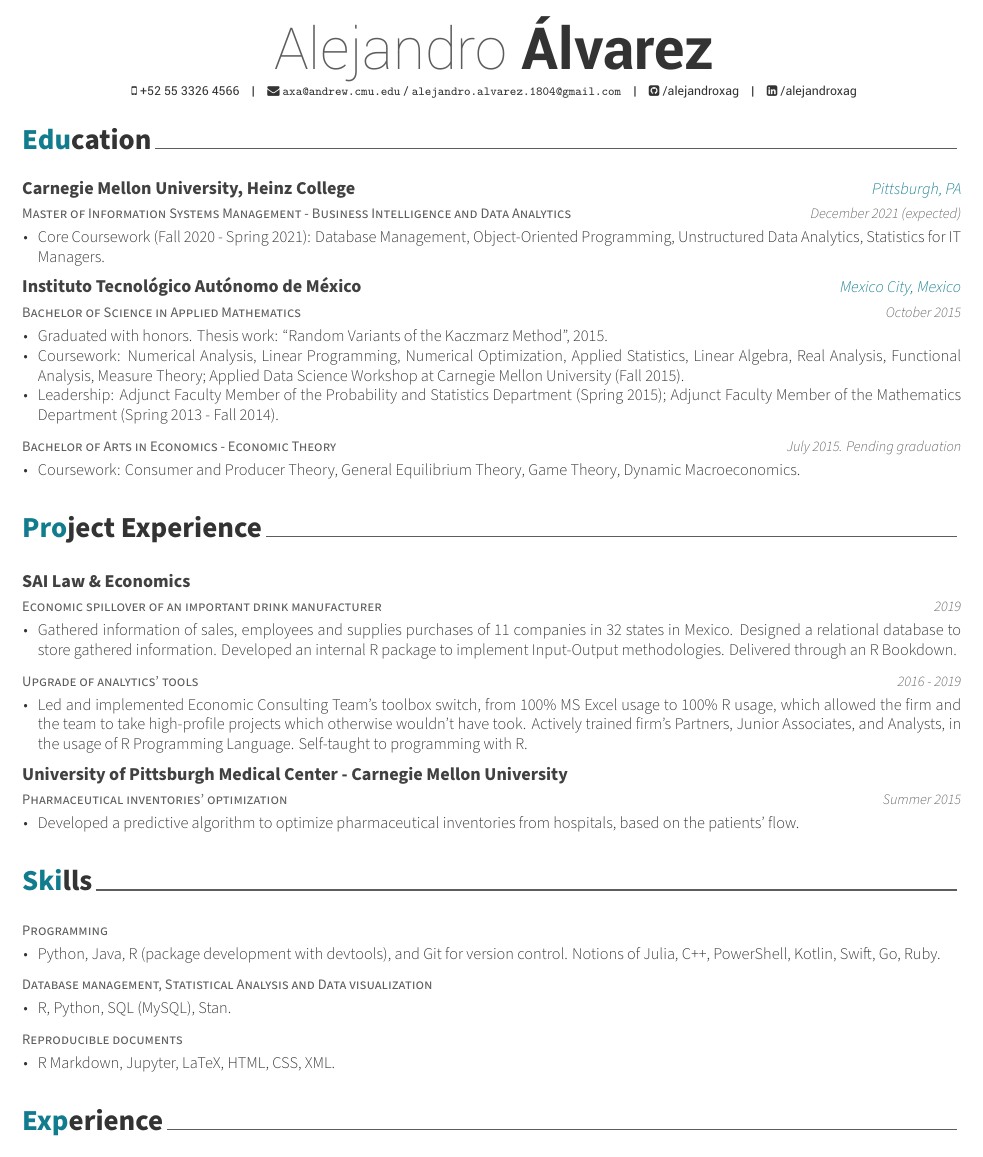
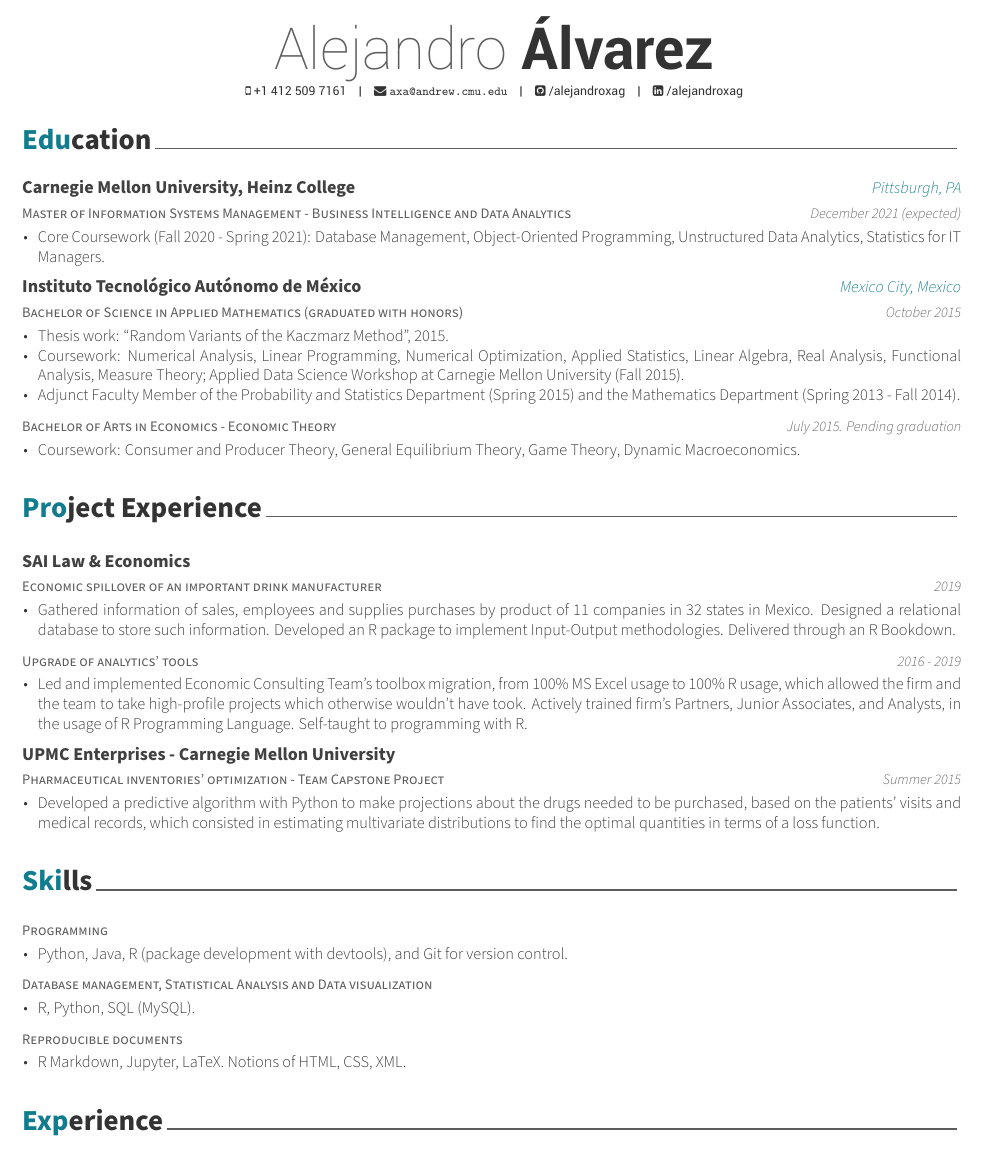
Before and after one commit to alejandroxag/CV, an R Markdown document (AXA_Resume.rmd): part of the page, cut so that both start at the same text. The pictures show the output file AXA_Resume.pdf that the author committed with the source.

Commit message:
update: review with career services

```diff
--- a/AXA_Resume.rmd
+++ b/AXA_Resume.rmd
@@ -3,8 +3,8 @@ name: Alejandro
 surname: Álvarez
 # position:
 # address:
-phone: +52 55 3326 4566
-email: "axa@andrew.cmu.edu / alejandro.alvarez.1804@gmail.com"
+phone: +1 412 509 7161
+email: "axa@andrew.cmu.edu"
 github: /alejandroxag
 linkedin: /alejandroxag
 date:
@@ -32,14 +32,14 @@ tribble(
 
   "Master of Information Systems Management - Business Intelligence and Data Analytics", "December 2021 (expected)", "Carnegie Mellon University, Heinz College", "Pittsburgh, PA", "Core Coursework (Fall 2020 - Spring 2021): Database Management, Object-Oriented Programming, Unstructured Data Analytics, Statistics for IT Managers.",
 
-  "Bachelor of Science in Applied Mathematics",
-  "October 2015", "Instituto Tecnológico Autónomo de México", "Mexico City, Mexico", "Graduated with honors. Thesis work: \"Random Variants of the Kaczmarz Method\", 2015.",
+  "Bachelor of Science in Applied Mathematics (graduated with honors)",
+  "October 2015", "Instituto Tecnológico Autónomo de México", "Mexico City, Mexico", "Thesis work: \"Random Variants of the Kaczmarz Method\", 2015.",
 
-  "Bachelor of Science in Applied Mathematics",
+  "Bachelor of Science in Applied Mathematics (graduated with honors)",
   "October 2015", "Instituto Tecnológico Autónomo de México", "Mexico City, Mexico", "Coursework: Numerical Analysis, Linear Programming, Numerical Optimization, Applied Statistics, Linear Algebra, Real Analysis, Functional Analysis, Measure Theory; Applied Data Science Workshop at Carnegie Mellon University (Fall 2015).",
 
-  "Bachelor of Science in Applied Mathematics",
-  "October 2015", "Instituto Tecnológico Autónomo de México", "Mexico City, Mexico", "Leadership: Adjunct Faculty Member of the Probability and Statistics Department (Spring 2015); Adjunct Faculty Member of the Mathematics Department (Spring 2013 - Fall 2014).",
+  "Bachelor of Science in Applied Mathematics (graduated with honors)",
+  "October 2015", "Instituto Tecnológico Autónomo de México", "Mexico City, Mexico", "Adjunct Faculty Member of the Probability and Statistics Department (Spring 2015) and the Mathematics Department (Spring 2013 - Fall 2014).",
 
   "Bachelor of Arts in Economics - Economic Theory", "July 2015. Pending graduation", "", "", "Coursework: Consumer and Producer Theory, General Equilibrium Theory, Game Theory, Dynamic Macroeconomics.",
 
@@ -55,11 +55,11 @@ tribble(
 tribble(
   ~Project, ~When, ~Institution, ~Space1, ~What,
 
-  "Economic spillover of an important drink manufacturer", "2019", "SAI Law & Economics", "", "Gathered information of sales, employees and supplies purchases of 11 companies in 32 states in Mexico. Designed a relational database to store gathered information. Developed an internal R package to implement Input-Output methodologies. Delivered through an R Bookdown.",
+  "Economic spillover of an important drink manufacturer", "2019", "SAI Law & Economics", "", "Gathered information of sales, employees and supplies purchases by product of 11 companies in 32 states in Mexico. Designed a relational database to store such information. Developed an R package to implement Input-Output methodologies. Delivered through an R Bookdown.",
 
-  "Upgrade of analytics' tools", "2016 - 2019", "", "", "Led and implemented Economic Consulting Team's toolbox switch, from 100% MS Excel usage to 100% R usage, which allowed the firm and the team to take high-profile projects which otherwise wouldn't have took. Actively trained firm's Partners, Junior Associates, and Analysts, in the usage of R Programming Language. Self-taught to programming with R.",
+  "Upgrade of analytics' tools", "2016 - 2019", "", "", "Led and implemented Economic Consulting Team's toolbox migration, from 100% MS Excel usage to 100% R usage, which allowed the firm and the team to take high-profile projects which otherwise wouldn't have took. Actively trained firm's Partners, Junior Associates, and Analysts, in the usage of R Programming Language. Self-taught to programming with R.",
 
-  "Pharmaceutical inventories' optimization", "Summer 2015", "University of Pittsburgh Medical Center - Carnegie Mellon University", "", "Developed a predictive algorithm to optimize pharmaceutical inventories from hospitals, based on the patients' flow.",
+  "Pharmaceutical inventories' optimization - Team Capstone Project", "Summer 2015", "UPMC Enterprises - Carnegie Mellon University", "", "Developed a predictive algorithm with Python to make projections about the drugs needed to be purchased, based on the patients' visits and medical records, which consisted in estimating multivariate distributions to find the optimal quantities in terms of a loss function.",
 
 ) %>%
   detailed_entries(Project, When, Institution, Space1, What)
@@ -73,9 +73,9 @@ tribble(
 tribble(
   ~Skill, ~Space1, ~Space2, ~Space3, ~What,
 
-  "Programming", "", "", "", "Python, Java, R (package development with devtools), and Git for version control. Notions of Julia, C++, PowerShell, Kotlin, Swift, Go, Ruby.",
-  "Database management, Statistical Analysis and Data visualization", "", "", "", "R, Python, SQL (MySQL), Stan.",
-  "Reproducible documents", "", "", "", "R Markdown, Jupyter, LaTeX, HTML, CSS, XML.",
+  "Programming", "", "", "", "Python, Java, R (package development with devtools), and Git for version control.",
+  "Database management, Statistical Analysis and Data visualization", "", "", "", "R, Python, SQL (MySQL).",
+  "Reproducible documents", "", "", "", "R Markdown, Jupyter, LaTeX. Notions of HTML, CSS, XML.",
 
 
 ) %>%
```
Also changed, not shown: AXA_Resume.pdf, AXA_Resume_final.pdf (added).
